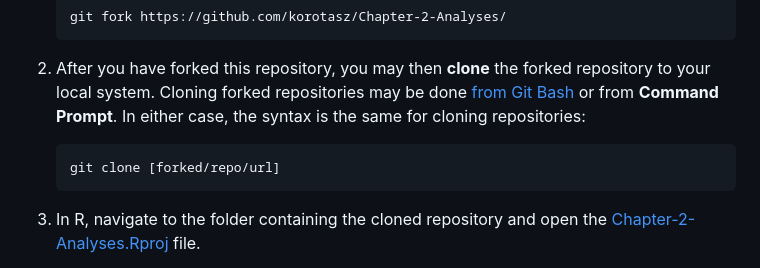
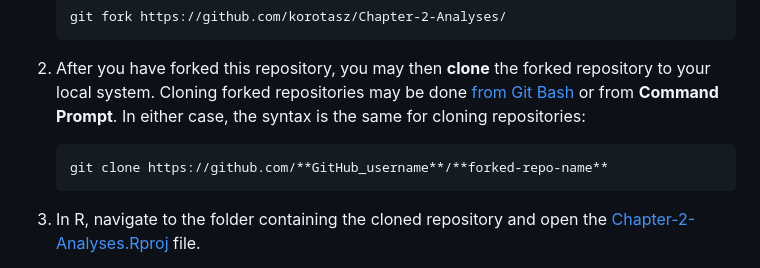
Before and after one commit to korotasz/Bsal-Dilution-Effect, a Markdown page: README.md, the part around the change. Drawn GitHub-style.

````diff
--- a/README.md
+++ b/README.md
@@ -21,7 +21,7 @@ This chapter of my dissertation leveraged publicly available data to test the di
 
 2. After you have forked this repository, you may then **clone** the forked repository to your local system. Cloning forked repositories may be done [from Git Bash](https://docs.github.com/en/get-started/quickstart/fork-a-repo#cloning-your-forked-repository) or from **Command Prompt**. In either case, the syntax is the same for cloning repositories:
    ```
-   git clone [forked/repo/url]
+   git clone https://github.com/**GitHub_username**/**forked-repo-name**
    ```
 
 3. In R, navigate to the folder containing the cloned repository and open the [Chapter-2-Analyses.Rproj](https://github.com/korotasz/Chapter-2-Analyses/blob/main/Chapter-2-Analyses.Rproj) file.
````
